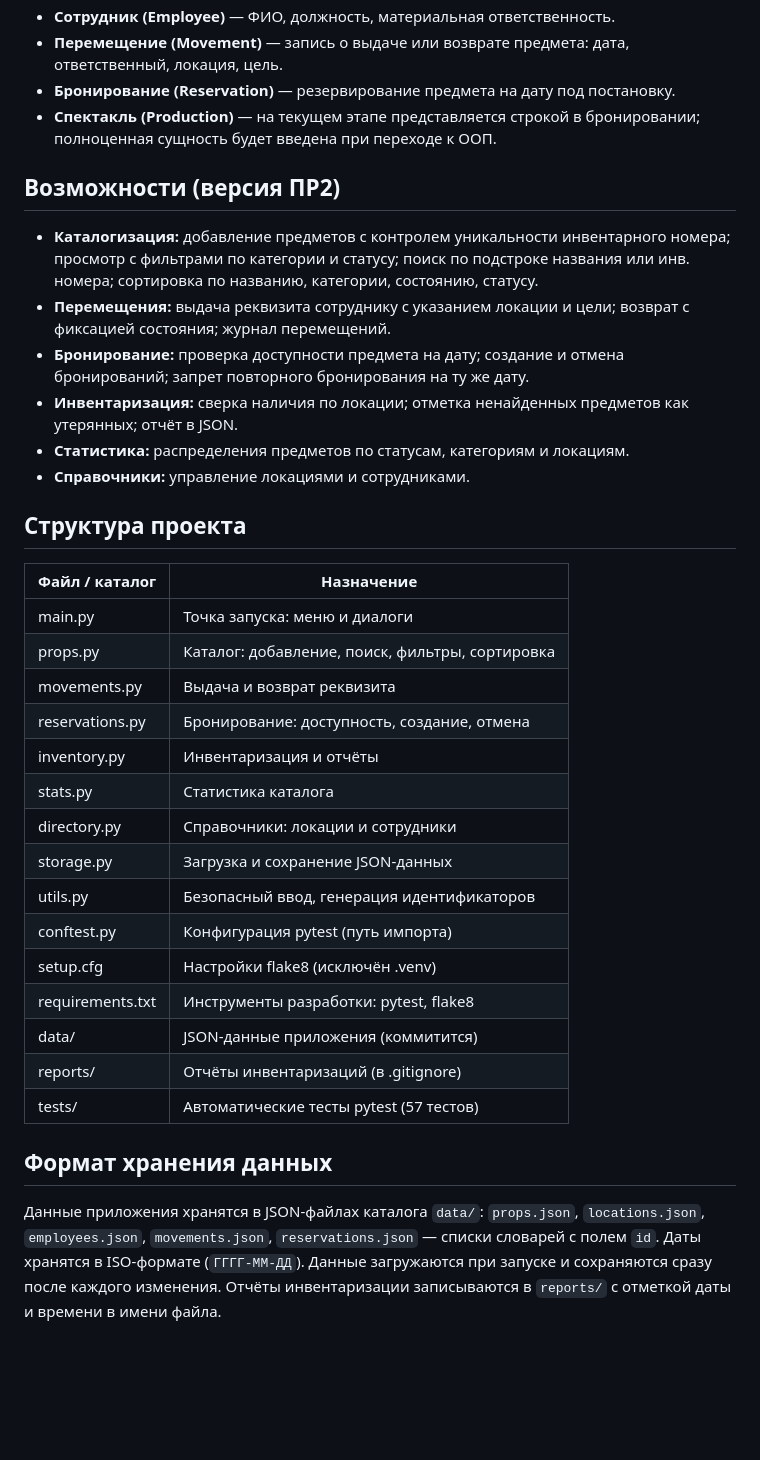
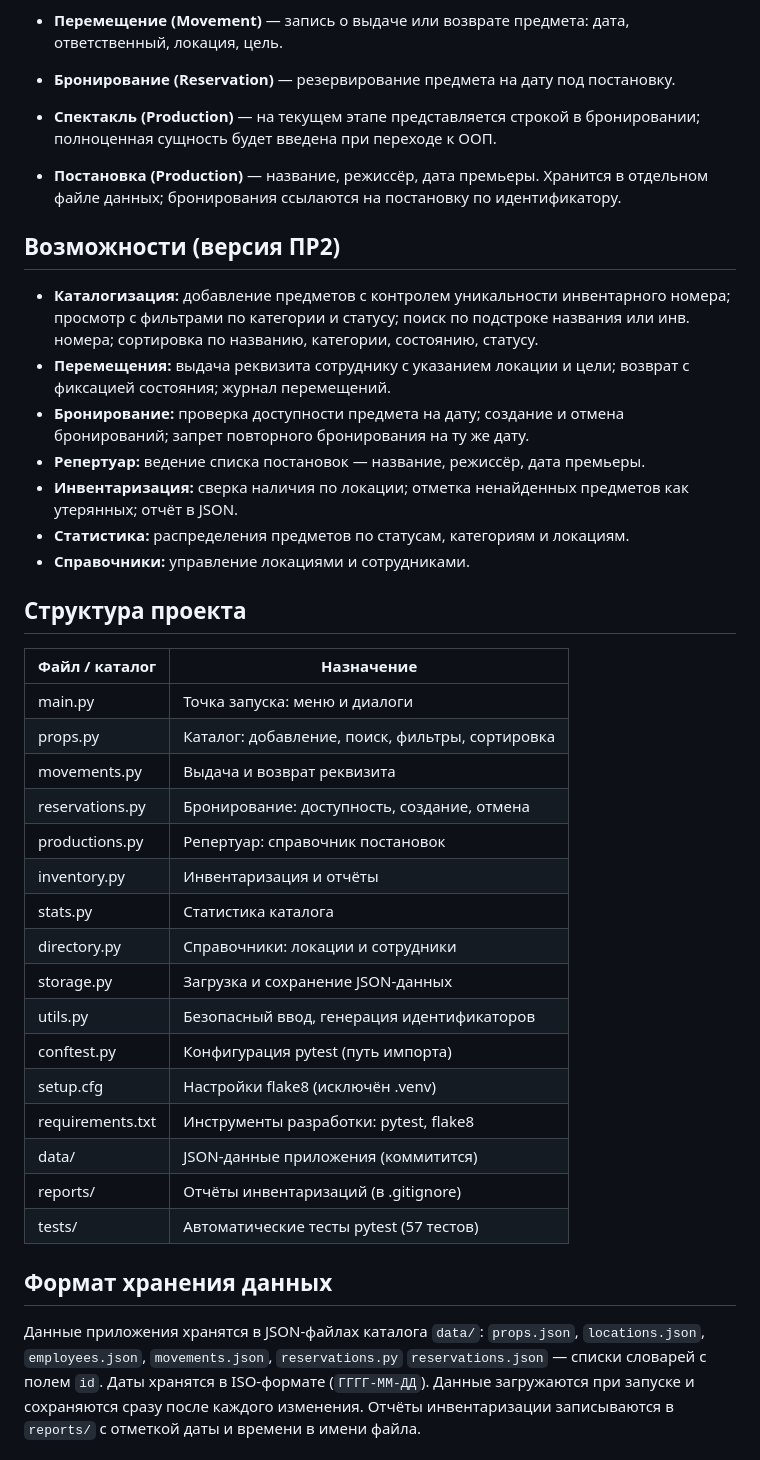
Before and after one commit to ZenesDK/theatre-props-manager, a Markdown page: README.md, the part around one of its changes. Drawn GitHub-style; blank space fills up the shorter version.

Commit message:
ПР2: постановки выделены в отдельный файл, брони ссылаются по id

```diff
--- a/README.md
+++ b/README.md
@@ -36,6 +46,10 @@
 * **Спектакль (Production)** — на текущем этапе представляется строкой
   в бронировании; полноценная сущность будет введена при переходе к ООП.
 
+* **Постановка (Production)** — название, режиссёр, дата премьеры.
+  Хранится в отдельном файле данных; бронирования ссылаются на
+  постановку по идентификатору.
+
 ## Возможности (версия ПР2)
 
 * **Каталогизация:** добавление предметов с контролем уникальности
@@ -46,6 +60,8 @@
   и цели; возврат с фиксацией состояния; журнал перемещений.
 * **Бронирование:** проверка доступности предмета на дату; создание
   и отмена бронирований; запрет повторного бронирования на ту же дату.
+* **Репертуар:** ведение списка постановок — название, режиссёр,
+  дата премьеры.
 * **Инвентаризация:** сверка наличия по локации; отметка ненайденных
   предметов как утерянных; отчёт в JSON.
 * **Статистика:** распределения предметов по статусам, категориям
@@ -54,28 +70,29 @@
 
 ## Структура проекта
 
-| Файл / каталог | Назначение |
-|---|---|
-| main.py | Точка запуска: меню и диалоги |
-| props.py | Каталог: добавление, поиск, фильтры, сортировка |
-| movements.py | Выдача и возврат реквизита |
-| reservations.py | Бронирование: доступность, создание, отмена |
-| inventory.py | Инвентаризация и отчёты |
-| stats.py | Статистика каталога |
-| directory.py | Справочники: локации и сотрудники |
-| storage.py | Загрузка и сохранение JSON-данных |
-| utils.py | Безопасный ввод, генерация идентификаторов |
-| conftest.py | Конфигурация pytest (путь импорта) |
-| setup.cfg | Настройки flake8 (исключён .venv) |
-| requirements.txt | Инструменты разработки: pytest, flake8 |
-| data/ | JSON-данные приложения (коммитится) |
-| reports/ | Отчёты инвентаризаций (в .gitignore) |
-| tests/ | Автоматические тесты pytest (57 тестов) |
+| Файл / каталог | Назначение                                                                   |
+| ------------------------- | -------------------------------------------------------------------------------------- |
+| main.py                   | Точка запуска: меню и диалоги                                  |
+| props.py                  | Каталог: добавление, поиск, фильтры, сортировка |
+| movements.py              | Выдача и возврат реквизита                                      |
+| reservations.py           | Бронирование: доступность, создание, отмена       |
+| productions.py | Репертуар: справочник постановок |
+| inventory.py              | Инвентаризация и отчёты                                           |
+| stats.py                  | Статистика каталога                                                  |
+| directory.py              | Справочники: локации и сотрудники                         |
+| storage.py                | Загрузка и сохранение JSON-данных                             |
+| utils.py                  | Безопасный ввод, генерация идентификаторов       |
+| conftest.py               | Конфигурация pytest (путь импорта)                              |
+| setup.cfg                 | Настройки flake8 (исключён .venv)                                     |
+| requirements.txt          | Инструменты разработки: pytest, flake8                            |
+| data/                     | JSON-данные приложения (коммитится)                          |
+| reports/                  | Отчёты инвентаризаций (в .gitignore)                              |
+| tests/                    | Автоматические тесты pytest (57 тестов)                       |
 
 ## Формат хранения данных
 
 Данные приложения хранятся в JSON-файлах каталога `data/`:
-`props.json`, `locations.json`, `employees.json`, `movements.json`,
+`props.json`, `locations.json`, `employees.json`, `movements.json`, `reservations.py`
 `reservations.json` — списки словарей с полем `id`. Даты хранятся
 в ISO-формате (`ГГГГ-ММ-ДД`). Данные загружаются при запуске
 и сохраняются сразу после каждого изменения. Отчёты инвентаризации
```
Also changed, not shown: other parts of README.md (+11 -1 lines).
